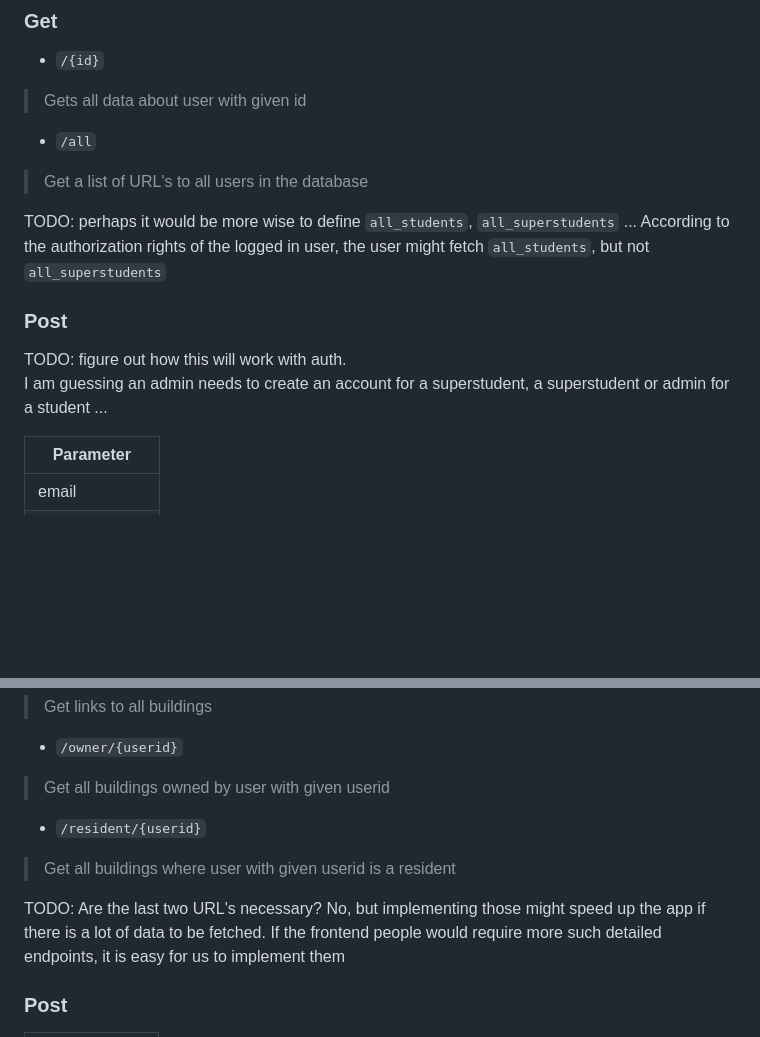
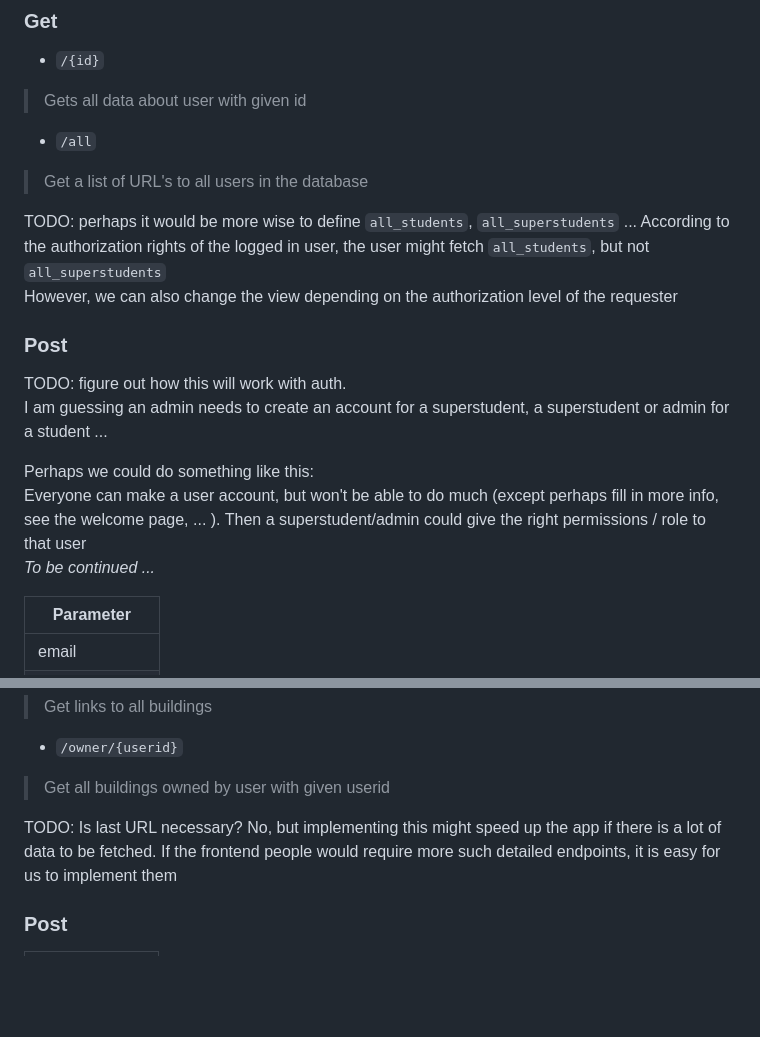
Before and after one commit to SELab-2/Dr-Trottoir-4, a Markdown page: readme/api-endpoints.md, 2 parts joined by grey strips. Drawn GitHub-style; blank space fills up the shorter version.

Commit message:
Applied changes suggested in PR #22

```diff
--- a/readme/api-endpoints.md
+++ b/readme/api-endpoints.md
@@ -29,13 +30,19 @@ In the future, it might be useful to automatically generate API documentation.
 
 > Get a list of URL's to all users in the database
 
-TODO: perhaps it would be more wise to define `all_students`, `all_superstudents` ... According to the authorization rights of the logged in user, the user might fetch `all_students`, but not `all_superstudents`
-
+TODO: perhaps it would be more wise to define `all_students`, `all_superstudents` ... According to the authorization
+rights of the logged in user, the user might fetch `all_students`, but not `all_superstudents`
+However, we can also change the view depending on the authorization level of the requester
 
 ### Post
 
 TODO: figure out how this will work with auth.
 I am guessing an admin needs to create an account for a superstudent, a superstudent or admin for a student ...
+
+Perhaps we could do something like this:
+Everyone can make a user account, but won't be able to do much (except perhaps fill in more info, see the welcome
+page, ... ). Then a superstudent/admin could give the right permissions / role to that user
+*To be continued ...*
 
 | Parameter    |
 |--------------|
@@ -119,12 +126,8 @@ TODO: figure out how to change email, maybe this will be clear if we implement a
 
 > Get all buildings owned by user with given userid
 
-* `/resident/{userid}`
 
-> Get all buildings where user with given userid is a resident
-
-
-TODO: Are the last two URL's necessary? No, but implementing those might speed up the app if there is a lot of
+TODO: Is last URL necessary? No, but implementing this might speed up the app if there is a lot of
 data to be fetched. If the frontend people would require more such detailed endpoints, it is easy for us to implement
 them
 
```
Also changed, not shown: other parts of readme/api-endpoints.md (+2 -4 lines).
